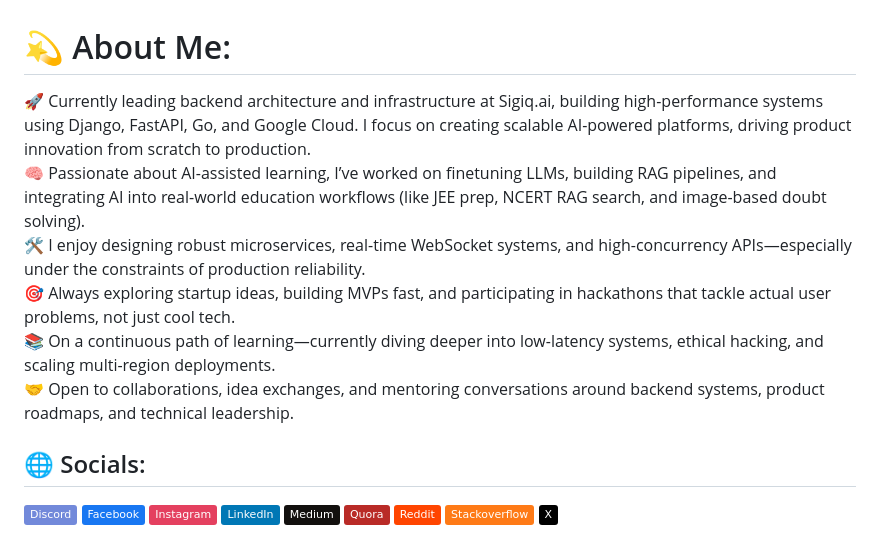
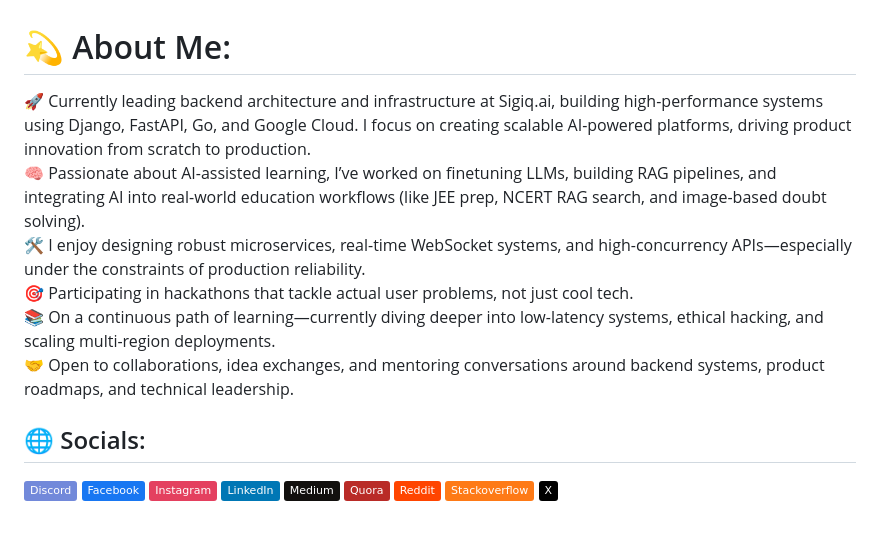
Before and after one commit to Sahilsingh0808/Sahilsingh0808, a Markdown page: README.md, the part around the change. GitHub-like rendering; badges without logos.

```diff
--- a/README.md
+++ b/README.md
@@ -1,5 +1,5 @@
 # 💫 About Me:
-🚀 Currently leading backend architecture and infrastructure at Sigiq.ai, building high-performance systems using Django, FastAPI, Go, and Google Cloud. I focus on creating scalable AI-powered platforms, driving product innovation from scratch to production.<br>🧠 Passionate about AI-assisted learning, I’ve worked on finetuning LLMs, building RAG pipelines, and integrating AI into real-world education workflows (like JEE prep, NCERT RAG search, and image-based doubt solving).<br>🛠 I enjoy designing robust microservices, real-time WebSocket systems, and high-concurrency APIs—especially under the constraints of production reliability.<br>🎯 Always exploring startup ideas, building MVPs fast, and participating in hackathons that tackle actual user problems, not just cool tech.<br>📚 On a continuous path of learning—currently diving deeper into low-latency systems, ethical hacking, and scaling multi-region deployments.<br>🤝 Open to collaborations, idea exchanges, and mentoring conversations around backend systems, product roadmaps, and technical leadership.
+🚀 Currently leading backend architecture and infrastructure at Sigiq.ai, building high-performance systems using Django, FastAPI, Go, and Google Cloud. I focus on creating scalable AI-powered platforms, driving product innovation from scratch to production.<br>🧠 Passionate about AI-assisted learning, I’ve worked on finetuning LLMs, building RAG pipelines, and integrating AI into real-world education workflows (like JEE prep, NCERT RAG search, and image-based doubt solving).<br>🛠 I enjoy designing robust microservices, real-time WebSocket systems, and high-concurrency APIs—especially under the constraints of production reliability.<br>🎯 Participating in hackathons that tackle actual user problems, not just cool tech.<br>📚 On a continuous path of learning—currently diving deeper into low-latency systems, ethical hacking, and scaling multi-region deployments.<br>🤝 Open to collaborations, idea exchanges, and mentoring conversations around backend systems, product roadmaps, and technical leadership.
 
 
 ## 🌐 Socials:
```
